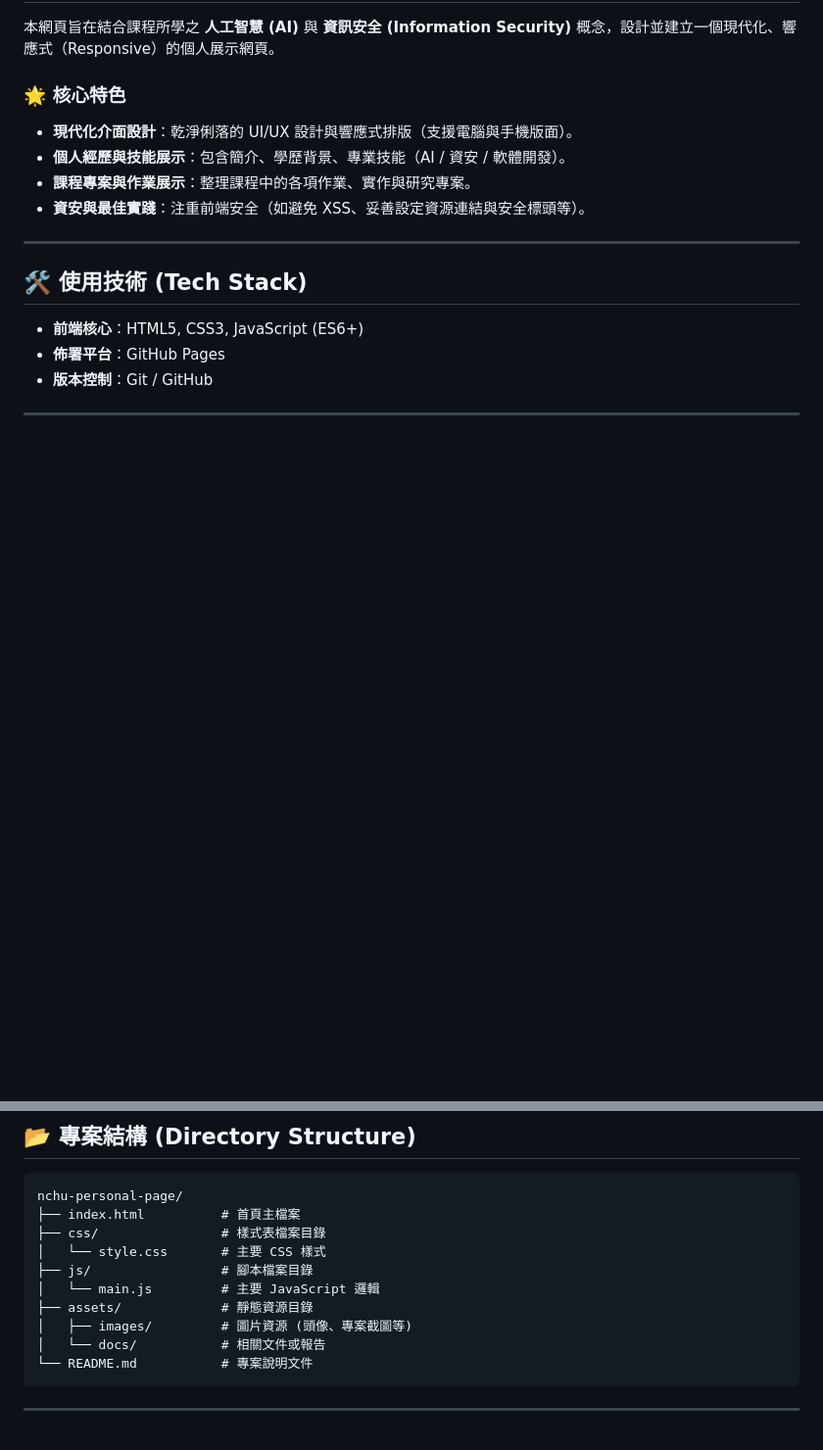
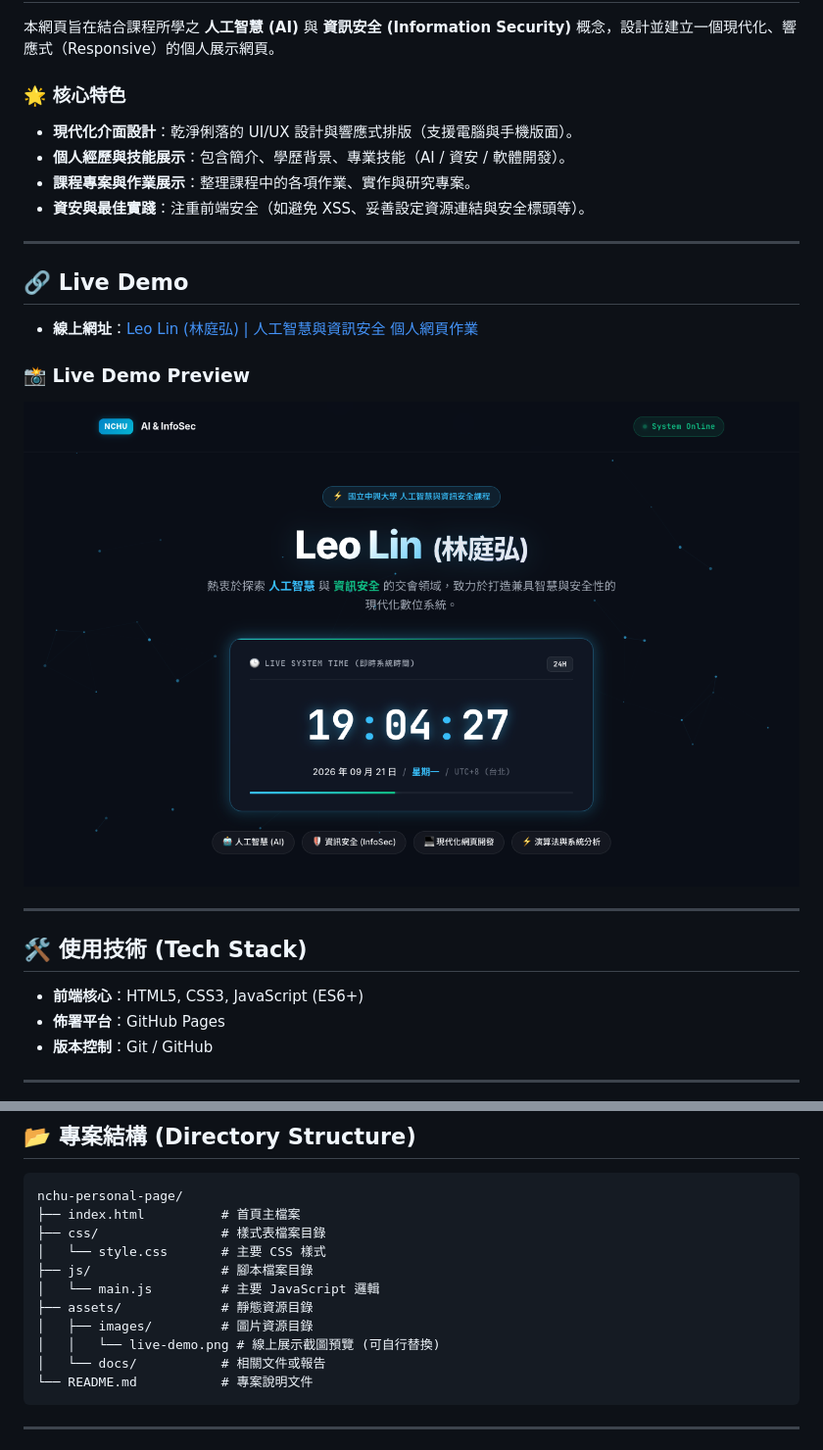
Before and after one commit to contemplator/nchu-personal-page, a Markdown page: README.md, 2 parts joined by grey strips. Shown at 98% size. GitHub-like rendering; pictures changed too: assets/images/live-demo.png (added); blank space fills up the shorter version.

Commit message:
feat: add live demo desc

````diff
--- a/README.md
+++ b/README.md
@@ -9,10 +9,21 @@
 本網頁旨在結合課程所學之 **人工智慧 (AI)** 與 **資訊安全 (Information Security)** 概念，設計並建立一個現代化、響應式（Responsive）的個人展示網頁。
 
 ### 🌟 核心特色
+
 - **現代化介面設計**：乾淨俐落的 UI/UX 設計與響應式排版（支援電腦與手機版面）。
 - **個人經歷與技能展示**：包含簡介、學歷背景、專業技能（AI / 資安 / 軟體開發）。
 - **課程專案與作業展示**：整理課程中的各項作業、實作與研究專案。
 - **資安與最佳實踐**：注重前端安全（如避免 XSS、妥善設定資源連結與安全標頭等）。
+
+---
+
+## 🔗 Live Demo
+
+- **線上網址**：[Leo Lin (林庭弘) | 人工智慧與資訊安全 個人網頁作業](https://contemplator.github.io/nchu-personal-page/)
+
+### 📸 Live Demo Preview
+
+![Live Demo Preview](assets/images/live-demo.png)
 
 ---
 
@@ -34,7 +45,8 @@ nchu-personal-page/
 ├── js/                 # 腳本檔案目錄
 │   └── main.js         # 主要 JavaScript 邏輯
 ├── assets/             # 靜態資源目錄
-│   ├── images/         # 圖片資源 (頭像、專案截圖等)
+│   ├── images/         # 圖片資源目錄
+│   │   └── live-demo.png # 線上展示截圖預覽 (可自行替換)
 │   └── docs/           # 相關文件或報告
 └── README.md           # 專案說明文件
 ```
````
